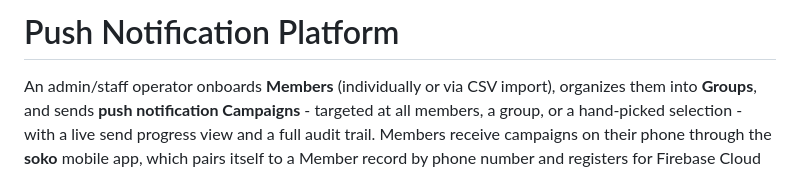
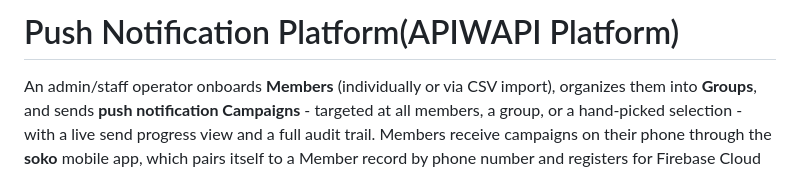
Before and after one commit to BKerio/Apiwapi, a Markdown page: README.md, the part around the change. Rendered like a GitHub page.

```diff
--- a/README.md
+++ b/README.md
@@ -1,4 +1,4 @@
-# Push Notification Platform
+# Push Notification Platform(APIWAPI Platform)
 
 An admin/staff operator onboards **Members** (individually or via CSV import), organizes them into **Groups**, and sends **push notification Campaigns** - targeted at all members, a group, or a hand-picked selection - with a live send progress view and a full audit trail. Members receive campaigns on their phone through the **soko** mobile app, which pairs itself to a Member record by phone number and registers for Firebase Cloud Messaging (FCM).
 
```
